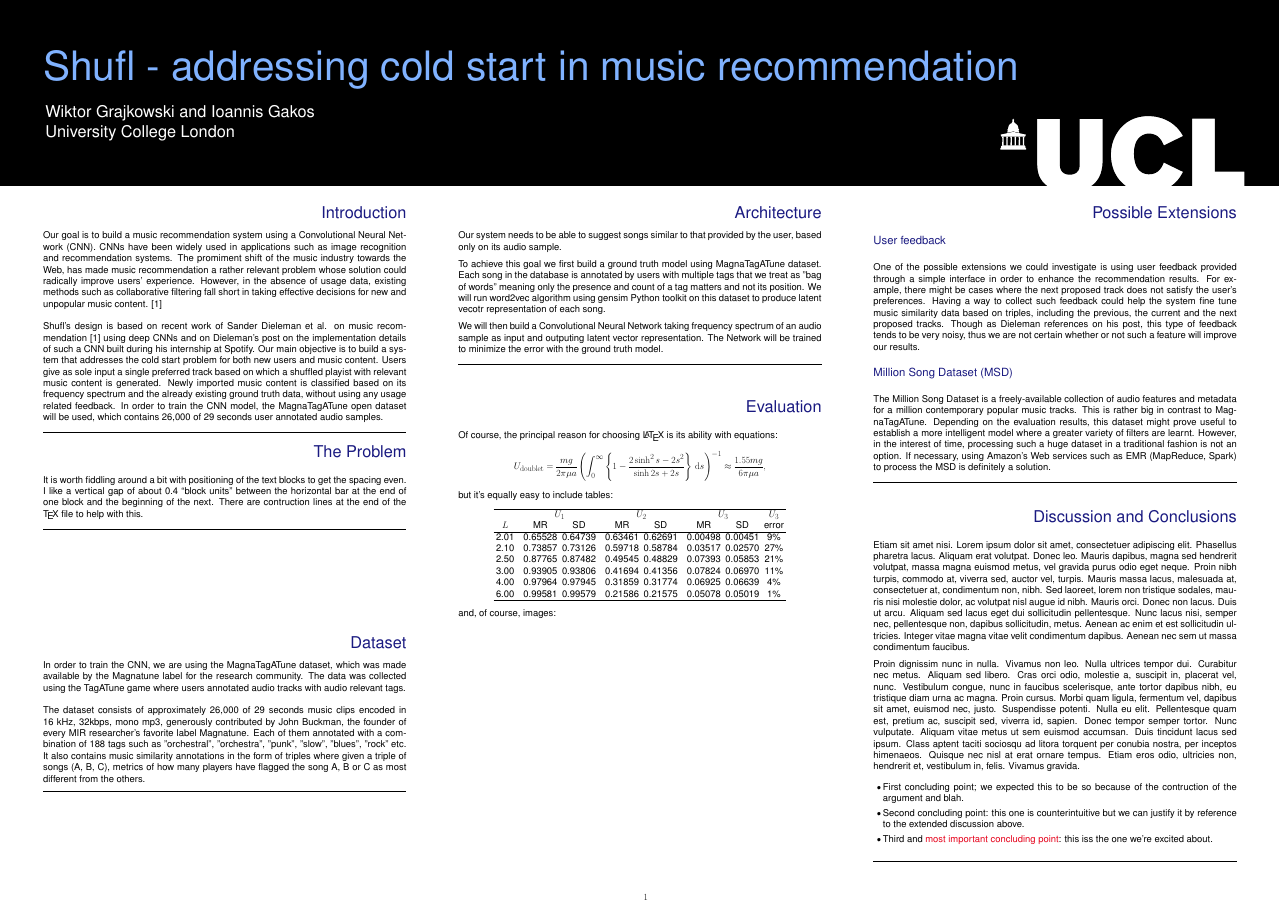
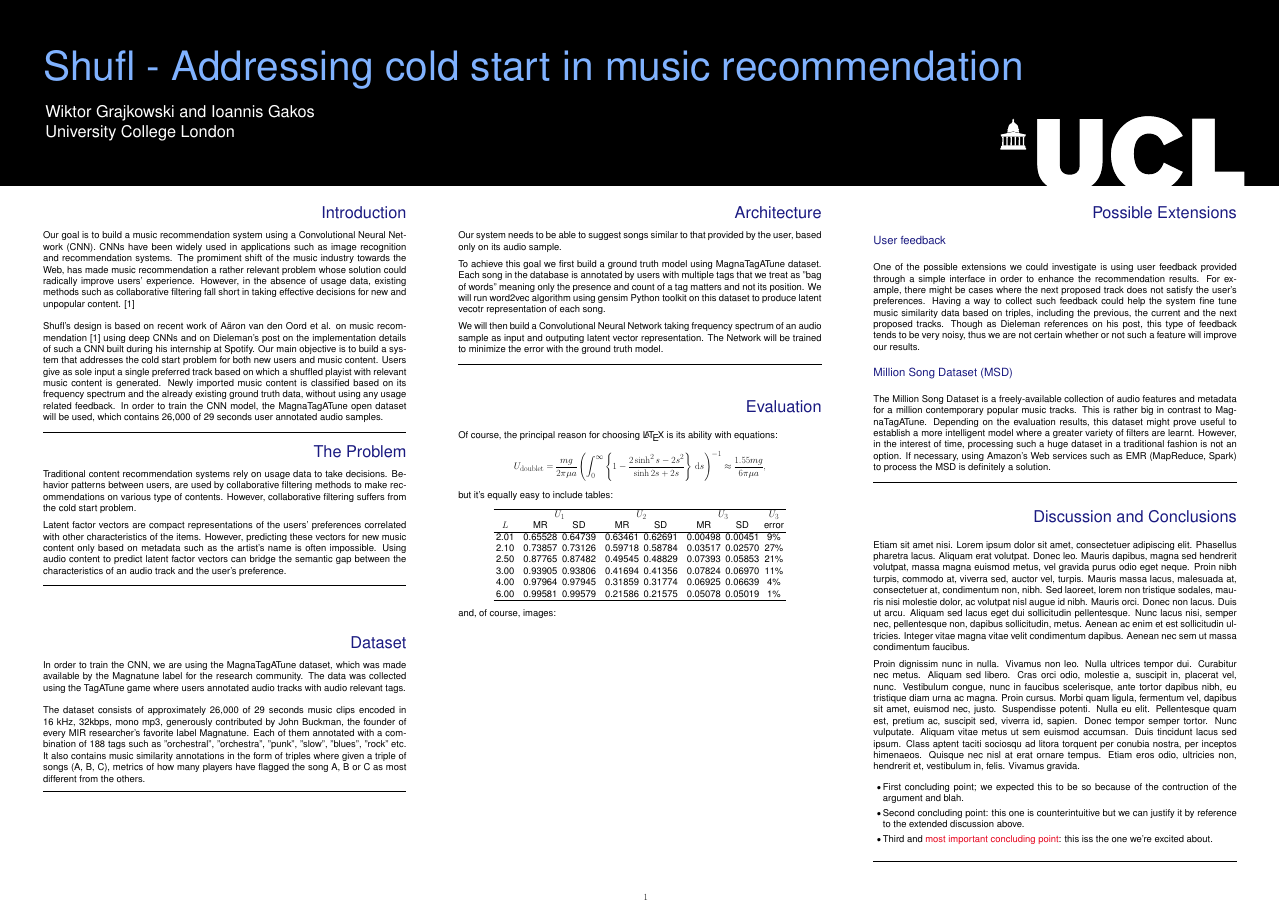
Before and after one commit to iogakos/shufl, a LaTeX poster (poster/poster.tex): the whole page. Compiled offline with pdfLaTeX.

Commit message:
Add Problem section

```diff
--- a/poster/poster.tex
+++ b/poster/poster.tex
@@ -71,7 +71,7 @@
 }
 \makeatother
 
-\title{Shufl - addressing cold start in music recommendation}
+\title{Shufl - Addressing cold start in music recommendation}
 
 \author{Wiktor Grajkowski and Ioannis Gakos\\ University College London}
 
@@ -103,10 +103,10 @@
     relevant problem whose solution could radically improve users' experience.
     However, in the absence of usage data, existing methods such as
     collaborative filtering fall short in taking effective decisions for new
-    and unpopular music content. [1]
+    and unpopular content. [1]
     \\ \\
-    Shufl's design is based on recent work of Sander Dieleman et al. on music
-    recommendation [1] using deep CNNs and on Dieleman's post on the
+    Shufl's design is based on recent work of A\"{a}ron van den Oord et al. on
+    music recommendation [1] using deep CNNs and on Dieleman's post on the
     implementation details of such a CNN built during his internship at
     Spotify. Our main objective is to build a system that addresses the cold
     start problem for both new users and music content. Users give as sole
@@ -123,14 +123,18 @@
 
   \begin{textblock}{7}(0,5.9)
     \Head{The Problem}
+    \sf
+    Traditional content recommendation systems rely on usage data to take
+    decisions. Behavior patterns between users, are used by collaborative
+    filtering methods to make recommendations on various type of contents.
+    However, collaborative filtering suffers from the cold start problem.
 
-    \sf
-    It is worth fiddling around a bit with positioning of the text blocks to
-    get the spacing even. I like a vertical gap of about 0.4 ``block units''
-    between the horizontal bar at the end of one block and the beginning of the
-    next. There are contruction lines at the end of the \TeX\ file to help with
-    this.
-
+    Latent factor vectors are compact representations of the users'
+    preferences correlated with other characteristics of the items. However,
+    predicting these vectors for new music content only based on metadata such
+    as the artist's name is often impossible. Using audio content to predict
+    latent factor vectors can bridge the semantic gap between the
+    characteristics of an audio track and the user's preference.
     \bigskip
     \hrule
   \end{textblock}
```
